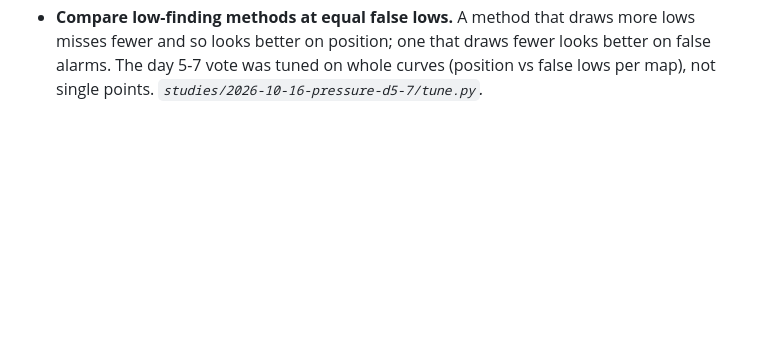
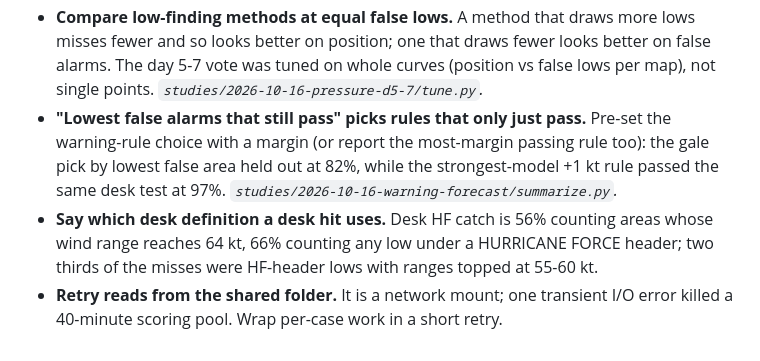
Before and after one commit to jkrek17/marine-research, a Markdown page: LESSONS.md, the part around the change. Drawn GitHub-style; blank space fills up the shorter version.

```diff
--- a/LESSONS.md
+++ b/LESSONS.md
@@ -46,3 +46,6 @@ Anything that made us change a result we had treated as finished, or cost a stud
 - **A missing remote file can come back as an HTML page, not an error.** SMAP FINAL files have no `_FINAL` suffix; the guessed name returned an HTML 404 page that looked like a download. Check the file's magic bytes before caching. *`rk.truth._smap_get`.*
 - **Check a proposed avenue against the dead ends before ranking it.** The research agenda's first draft ranked aligned-member wind #1; `core/lift.md` had already tested it (CSI .30 vs .45). Search the findings before calling anything new.
 - **Compare low-finding methods at equal false lows.** A method that draws more lows misses fewer and so looks better on position; one that draws fewer looks better on false alarms. The day 5-7 vote was tuned on whole curves (position vs false lows per map), not single points. *`studies/2026-10-16-pressure-d5-7/tune.py`.*
+- **"Lowest false alarms that still pass" picks rules that only just pass.** Pre-set the warning-rule choice with a margin (or report the most-margin passing rule too): the gale pick by lowest false area held out at 82%, while the strongest-model +1 kt rule passed the same desk test at 97%. *`studies/2026-10-16-warning-forecast/summarize.py`.*
+- **Say which desk definition a desk hit uses.** Desk HF catch is 56% counting areas whose wind range reaches 64 kt, 66% counting any low under a HURRICANE FORCE header; two thirds of the misses were HF-header lows with ranges topped at 55-60 kt.
+- **Retry reads from the shared folder.** It is a network mount; one transient I/O error killed a 40-minute scoring pool. Wrap per-case work in a short retry.
```
Also changed, not shown: STUDIES.md (+1 -1 lines), studies/2026-10-16-warning-forecast/findings.md (added, +61 -0 lines).
